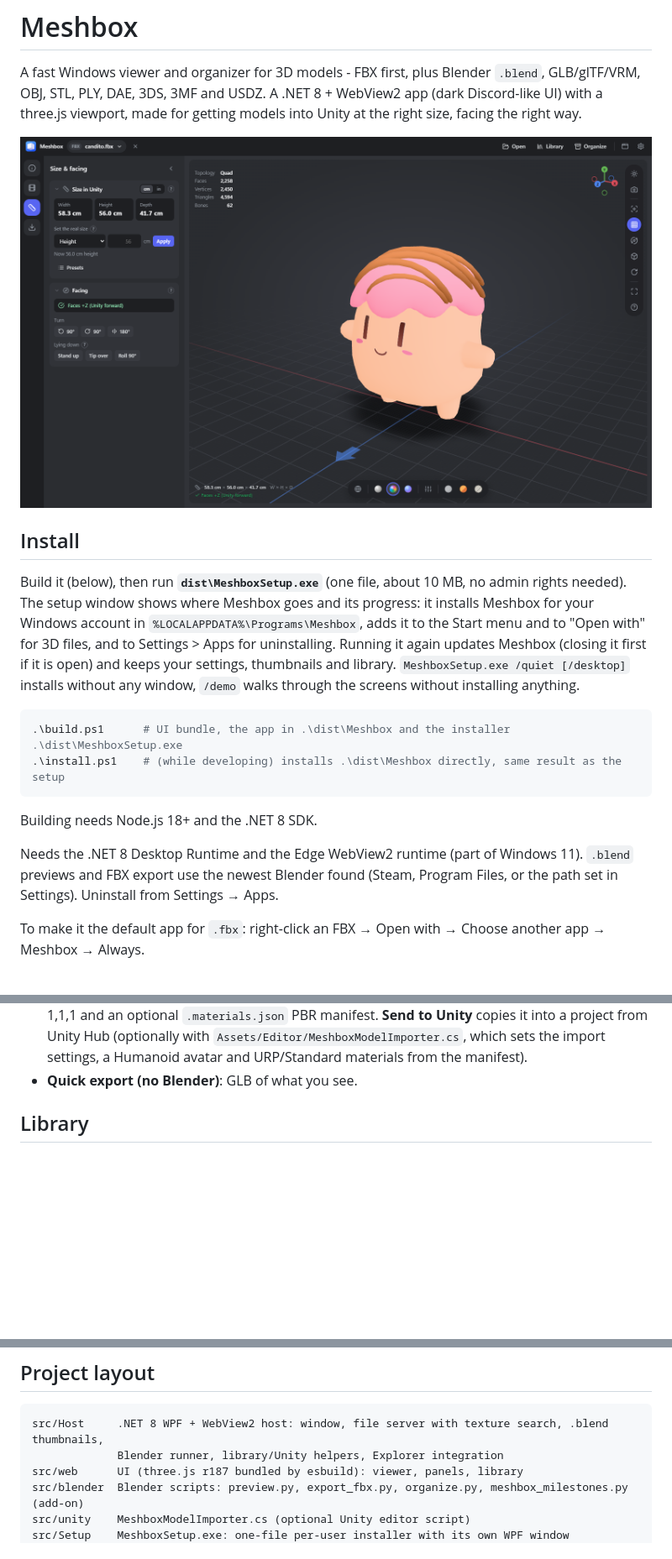
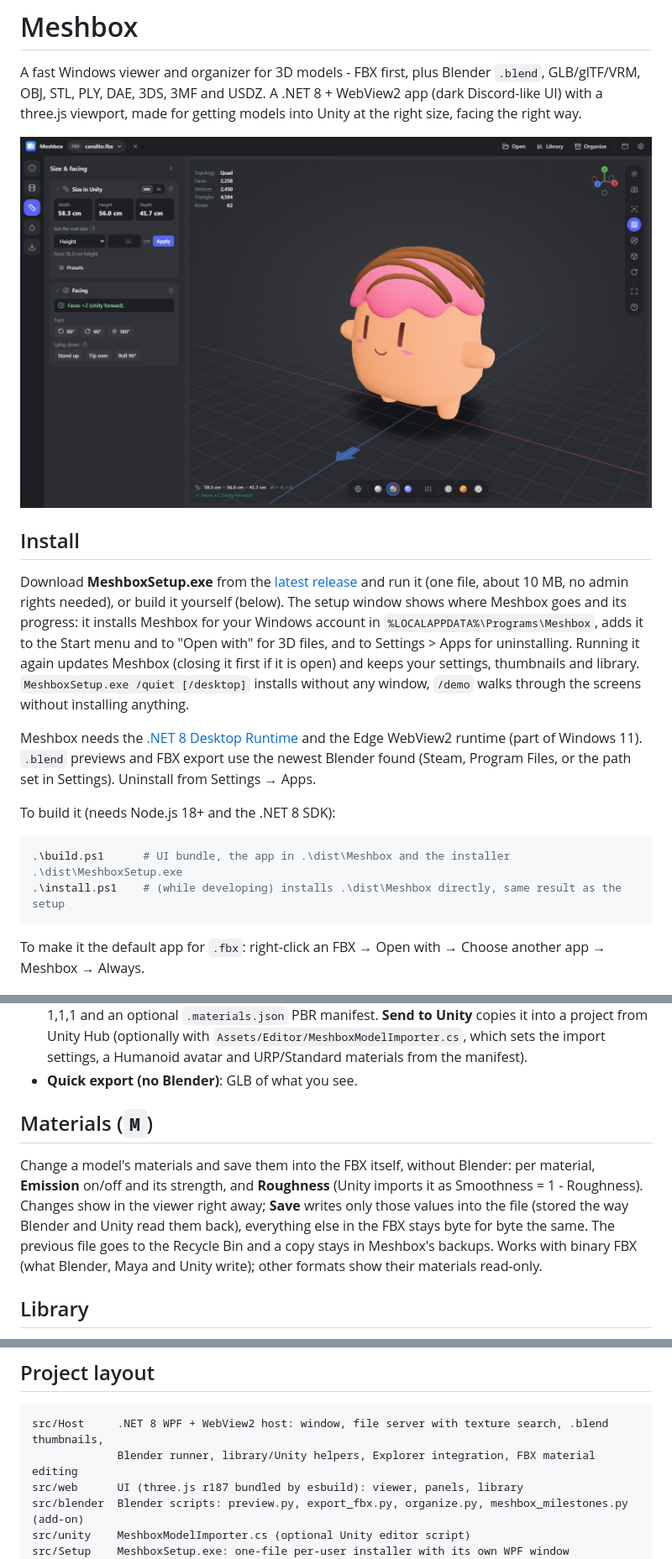
Before and after one commit to shinnahu/Meshbox, a Markdown page: README.md, 3 parts joined by grey strips. Shown at 84% size. Drawn GitHub-style; pictures changed too: docs/preview.png; blank space fills up the shorter version.

````diff
--- a/README.md
+++ b/README.md
@@ -8,23 +8,24 @@ three.js viewport, made for getting models into Unity at the right size, facing
 
 ## Install
 
-Build it (below), then run **`dist\MeshboxSetup.exe`** (one file, about 10 MB, no admin rights needed).
+Download **MeshboxSetup.exe** from the [latest release](https://github.com/shinnahu/meshbox/releases/latest)
+and run it (one file, about 10 MB, no admin rights needed), or build it yourself (below).
 The setup window shows where Meshbox goes and its progress: it installs Meshbox for your Windows account
 in `%LOCALAPPDATA%\Programs\Meshbox`, adds it to the Start menu and to "Open with" for 3D files, and to
 Settings > Apps for uninstalling. Running it again updates Meshbox (closing it first if it is open) and
 keeps your settings, thumbnails and library. `MeshboxSetup.exe /quiet [/desktop]` installs without any
 window, `/demo` walks through the screens without installing anything.
 
+Meshbox needs the [.NET 8 Desktop Runtime](https://dotnet.microsoft.com/download/dotnet/8.0) and the Edge
+WebView2 runtime (part of Windows 11). `.blend` previews and FBX export use the newest Blender found (Steam,
+Program Files, or the path set in Settings). Uninstall from Settings → Apps.
+
+To build it (needs Node.js 18+ and the .NET 8 SDK):
+
 ```powershell
 .\build.ps1      # UI bundle, the app in .\dist\Meshbox and the installer .\dist\MeshboxSetup.exe
 .\install.ps1    # (while developing) installs .\dist\Meshbox directly, same result as the setup
 ```
-
-Building needs Node.js 18+ and the .NET 8 SDK.
-
-Needs the .NET 8 Desktop Runtime and the Edge WebView2 runtime
-(part of Windows 11). `.blend` previews and FBX export use the newest Blender found (Steam, Program Files,
-or the path set in Settings). Uninstall from Settings → Apps.
 
 To make it the default app for `.fbx`: right-click an FBX → Open with → Choose another app →
 Meshbox → Always.
@@ -80,6 +81,15 @@ being open or closed) and the explanations behind small `?` icons.
   (optionally with `Assets/Editor/MeshboxModelImporter.cs`, which sets the import settings, a Humanoid
   avatar and URP/Standard materials from the manifest).
 - **Quick export (no Blender)**: GLB of what you see.
+
+## Materials (`M`)
+
+Change a model's materials and save them into the FBX itself, without Blender: per material, **Emission**
+on/off and its strength, and **Roughness** (Unity imports it as Smoothness = 1 - Roughness). Changes
+show in the viewer right away; **Save** writes only those values into the file (stored the way Blender
+and Unity read them back), everything else in the FBX stays byte for byte the same. The previous file
+goes to the Recycle Bin and a copy stays in Meshbox's backups. Works with binary FBX (what Blender, Maya
+and Unity write); other formats show their materials read-only.
 
 ## Library
 
@@ -163,7 +173,7 @@ T_<Asset>_<Part>_<Map>.png      T_Hero_Body_BaseColor.png   T_Hero_Body_Normal.p
 
 ```
 src/Host     .NET 8 WPF + WebView2 host: window, file server with texture search, .blend thumbnails,
-             Blender runner, library/Unity helpers, Explorer integration
+             Blender runner, library/Unity helpers, Explorer integration, FBX material editing
 src/web      UI (three.js r187 bundled by esbuild): viewer, panels, library
 src/blender  Blender scripts: preview.py, export_fbx.py, organize.py, meshbox_milestones.py (add-on)
 src/unity    MeshboxModelImporter.cs (optional Unity editor script)
````
Also changed, not shown: 9 other files.
